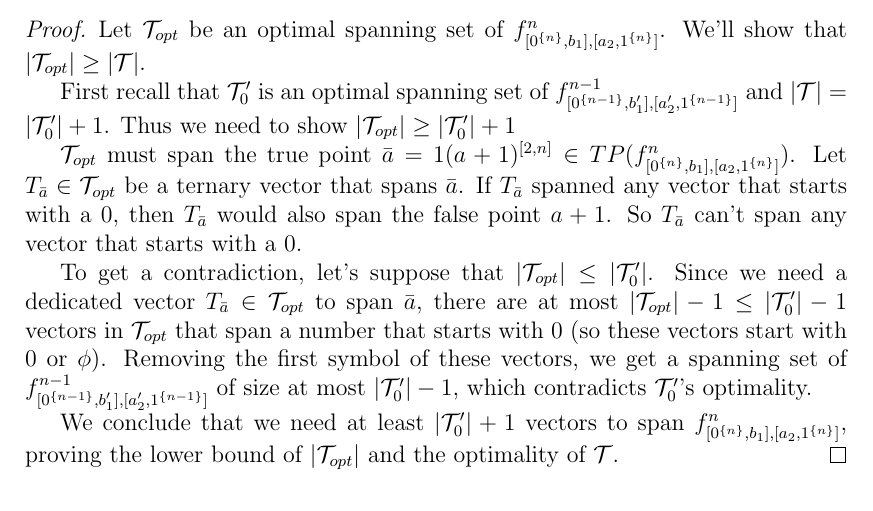
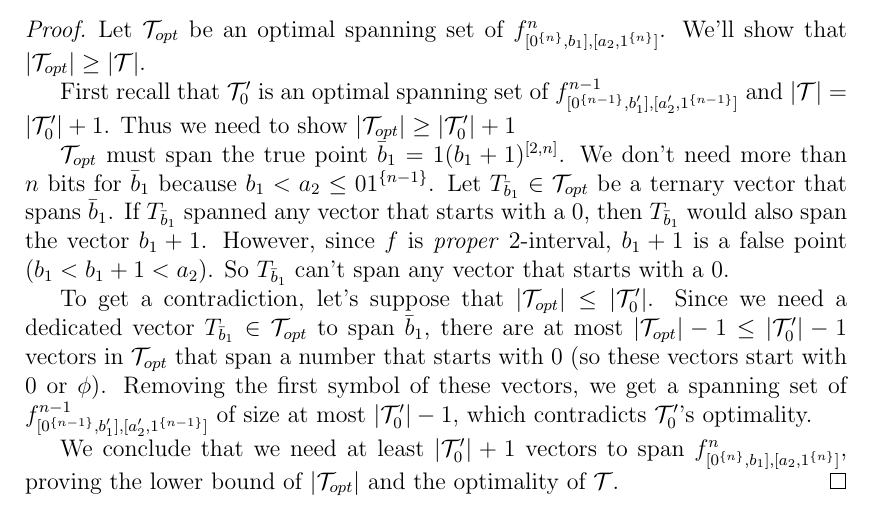
Before and after one commit to filipbartek/ibf, a LaTeX thesis (thesis.tex, which reads thesis/2interval.tex): part of page 14 of 21, cut so that both start at the same text. Compiled offline with pdfLaTeX.

Commit message:
2interval: Fix a proof of optimality for identical MSBs

```diff
--- a/thesis/2interval.tex
+++ b/thesis/2interval.tex
@@ -209,19 +209,26 @@ Thus we need to show
 $\size{\mathcal{T}_{opt}} \geq \size{\mathcal{T}_0'} + 1$
 
 $\mathcal{T}_{opt}$ must span the true point
-$\bar{a} = 1 \bits{(a+1)}{2}{n} \in TP(\fnba)$.
-Let $T_{\bar{a}} \in \mathcal{T}_{opt}$
-be a ternary vector that spans $\bar{a}$.
-If $T_{\bar{a}}$ spanned any vector that starts with a $0$,
-then $T_{\bar{a}}$ would also span the false point $a+1$.
-So $T_{\bar{a}}$
+$\bar{b}_1 = 1 \bits{(b_1 + 1)}{2}{n}$.
+We don't need more than $n$ bits for $\bar{b}_1$
+because $b_1 < a_2 \leq 0 \rep{1}{n-1}$.
+Let $T_{\bar{b}_1} \in \mathcal{T}_{opt}$
+be a ternary vector that spans $\bar{b}_1$.
+If $T_{\bar{b}_1}$ spanned
+any vector that starts with a $0$,
+then $T_{\bar{b}_1}$ would also span
+the vector $b_1 + 1$.
+However,
+since $f$ is \emph{proper} $2$-interval,
+$b_1 + 1$ is a false point ($b_1 < b_1 + 1 < a_2$).
+So $T_{\bar{b}_1}$
 can't span any vector that starts with a $0$.
 
 To get a contradiction,
 let's suppose that
 $\size{\mathcal{T}_{opt}} \leq \size{\mathcal{T}_0'}$.
 Since we need a dedicated vector
-$T_{\bar{a}} \in \mathcal{T}_{opt}$ to span $\bar{a}$,
+$T_{\bar{b}_1} \in \mathcal{T}_{opt}$ to span $\bar{b}_1$,
 there are at most
 $\size{\mathcal{T}_{opt}} - 1
 \leq \size{\mathcal{T}_0'} - 1$
```
